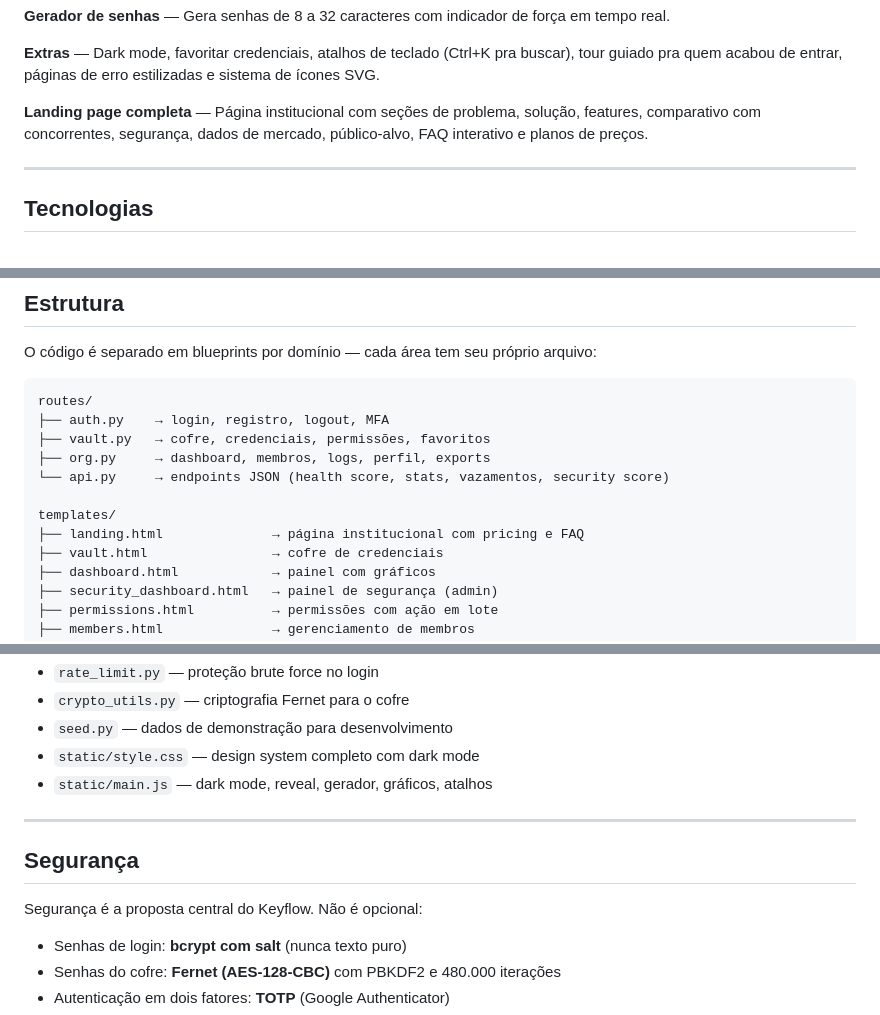
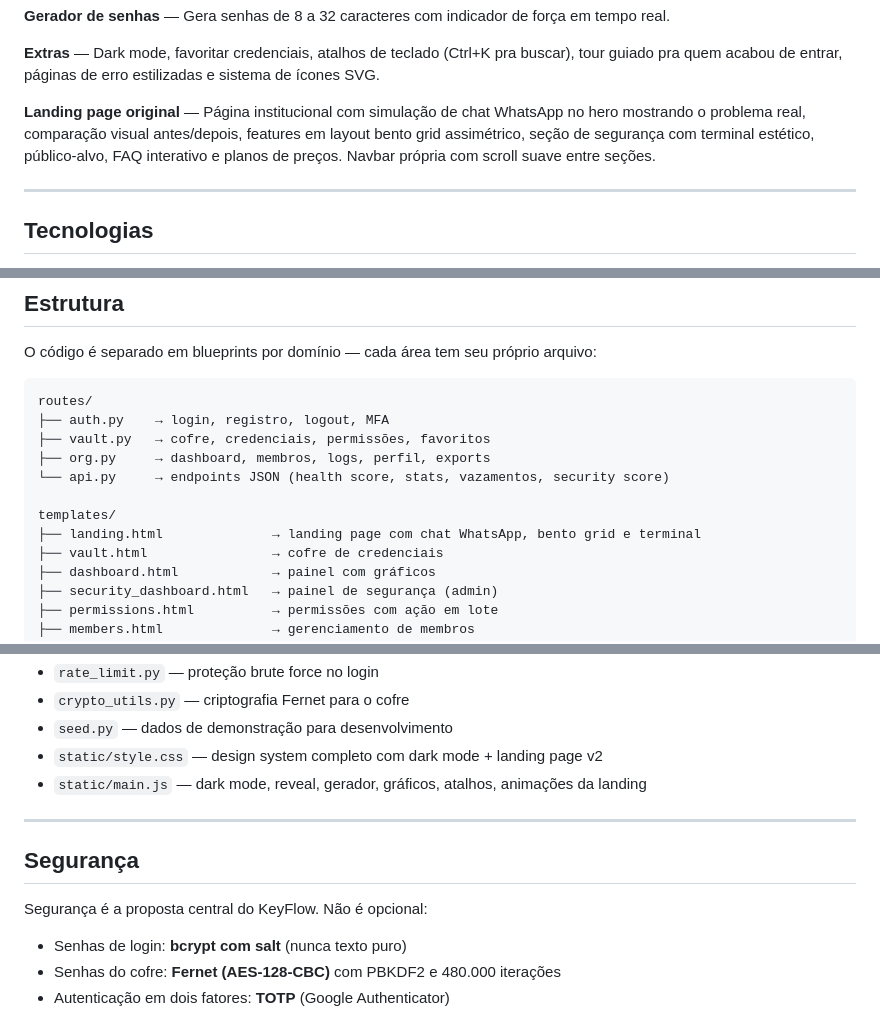
Before and after one commit to joaovictorgcu/projeto_5, a Markdown page: README.md, 3 parts joined by grey strips. Drawn GitHub-style.

Commit message:
atualiza README com descrição da nova landing page

```diff
--- a/README.md
+++ b/README.md
@@ -30,7 +30,7 @@ Sabe quando alguém manda a senha do Instagram da empresa pelo WhatsApp, três p
 
 **Extras** — Dark mode, favoritar credenciais, atalhos de teclado (Ctrl+K pra buscar), tour guiado pra quem acabou de entrar, páginas de erro estilizadas e sistema de ícones SVG.
 
-**Landing page completa** — Página institucional com seções de problema, solução, features, comparativo com concorrentes, segurança, dados de mercado, público-alvo, FAQ interativo e planos de preços.
+**Landing page original** — Página institucional com simulação de chat WhatsApp no hero mostrando o problema real, comparação visual antes/depois, features em layout bento grid assimétrico, seção de segurança com terminal estético, público-alvo, FAQ interativo e planos de preços. Navbar própria com scroll suave entre seções.
 
 ---
 
@@ -72,7 +72,7 @@ routes/
 └── api.py     → endpoints JSON (health score, stats, vazamentos, security score)
 
 templates/
-├── landing.html              → página institucional com pricing e FAQ
+├── landing.html              → landing page com chat WhatsApp, bento grid e terminal
 ├── vault.html                → cofre de credenciais
 ├── dashboard.html            → painel com gráficos
 ├── security_dashboard.html   → painel de segurança (admin)
@@ -92,14 +92,14 @@ Outros arquivos importantes:
 - `rate_limit.py` — proteção brute force no login
 - `crypto_utils.py` — criptografia Fernet para o cofre
 - `seed.py` — dados de demonstração para desenvolvimento
-- `static/style.css` — design system completo com dark mode
-- `static/main.js` — dark mode, reveal, gerador, gráficos, atalhos
+- `static/style.css` — design system completo com dark mode + landing page v2
+- `static/main.js` — dark mode, reveal, gerador, gráficos, atalhos, animações da landing
 
 ---
 
 ## Segurança
 
-Segurança é a proposta central do Keyflow. Não é opcional:
+Segurança é a proposta central do KeyFlow. Não é opcional:
 
 - Senhas de login: **bcrypt com salt** (nunca texto puro)
 - Senhas do cofre: **Fernet (AES-128-CBC)** com PBKDF2 e 480.000 iterações
```
Also changed, not shown: other parts of README.md (+2 -2 lines).
